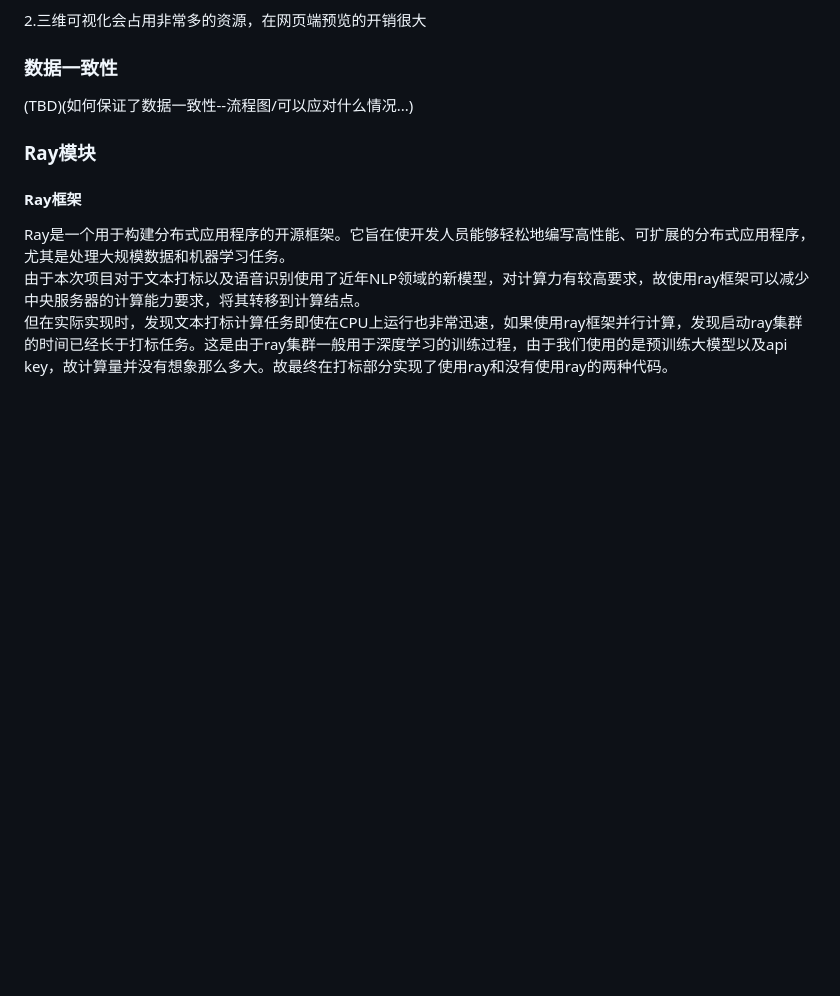
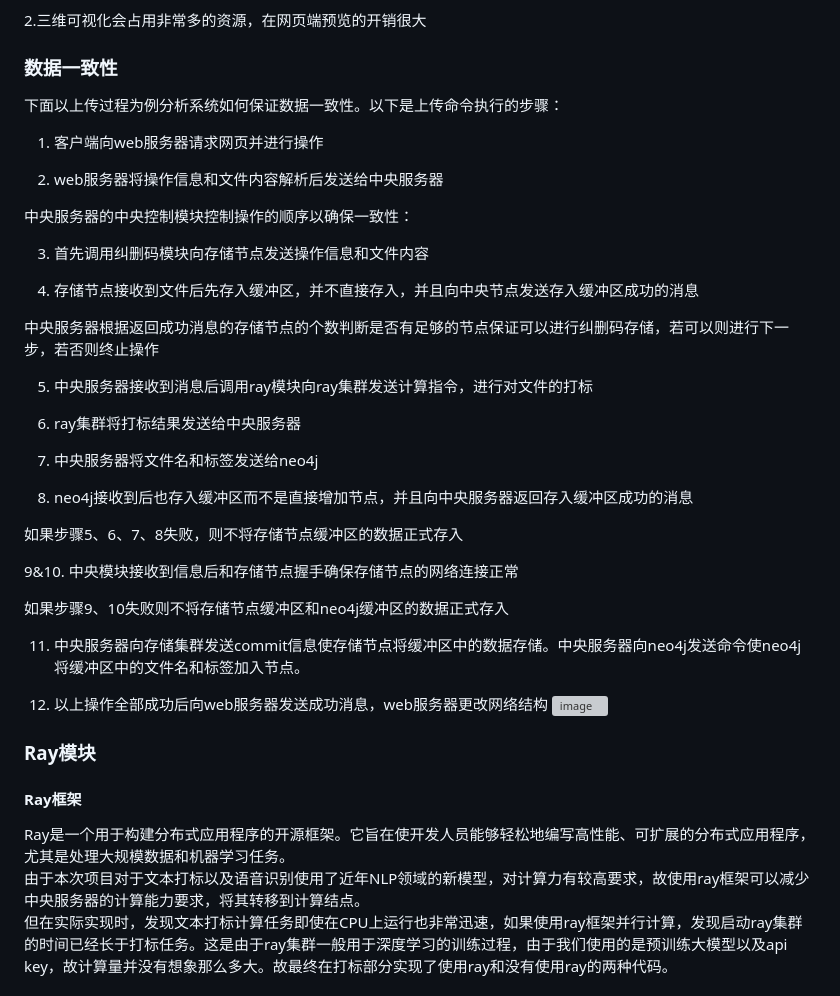
Before and after one commit to OSH-2023/-GLMWY, a Markdown page: docs/conclusion/conclusion.md, the part around the change. GitHub-like rendering; blank space fills up the shorter version; grey boxes are pictures that could not be loaded.

```diff
--- a/docs/conclusion/conclusion.md
+++ b/docs/conclusion/conclusion.md
@@ -110,7 +110,39 @@ Neo4j 是一个高性能的 NOSQL 图形数据库。Neo4j基于其特殊的储
 
 ### 数据一致性
 
-(TBD)(如何保证了数据一致性--流程图/可以应对什么情况...)
+下面以上传过程为例分析系统如何保证数据一致性。以下是上传命令执行的步骤：
+
+1. 客户端向web服务器请求网页并进行操作
+
+2. web服务器将操作信息和文件内容解析后发送给中央服务器
+
+中央服务器的中央控制模块控制操作的顺序以确保一致性：
+
+3. 首先调用纠删码模块向存储节点发送操作信息和文件内容
+
+4. 存储节点接收到文件后先存入缓冲区，并不直接存入，并且向中央节点发送存入缓冲区成功的消息
+
+中央服务器根据返回成功消息的存储节点的个数判断是否有足够的节点保证可以进行纠删码存储，若可以则进行下一步，若否则终止操作
+
+5. 中央服务器接收到消息后调用ray模块向ray集群发送计算指令，进行对文件的打标
+
+6. ray集群将打标结果发送给中央服务器
+
+7. 中央服务器将文件名和标签发送给neo4j
+
+8. neo4j接收到后也存入缓冲区而不是直接增加节点，并且向中央服务器返回存入缓冲区成功的消息
+
+如果步骤5、6、7、8失败，则不将存储节点缓冲区的数据正式存入
+
+9&10. 中央模块接收到信息后和存储节点握手确保存储节点的网络连接正常
+
+如果步骤9、10失败则不将存储节点缓冲区和neo4j缓冲区的数据正式存入
+
+11. 中央服务器向存储集群发送commit信息使存储节点将缓冲区中的数据存储。中央服务器向neo4j发送命令使neo4j将缓冲区中的文件名和标签加入节点。
+
+12. 以上操作全部成功后向web服务器发送成功消息，web服务器更改网络结构
+![image](https://github.com/OSH-2023/My-Glow/assets/110106138/f2084fc0-e2fe-454d-a41a-00488f7cb8ea)
+
 
 ### Ray模块
 
```
